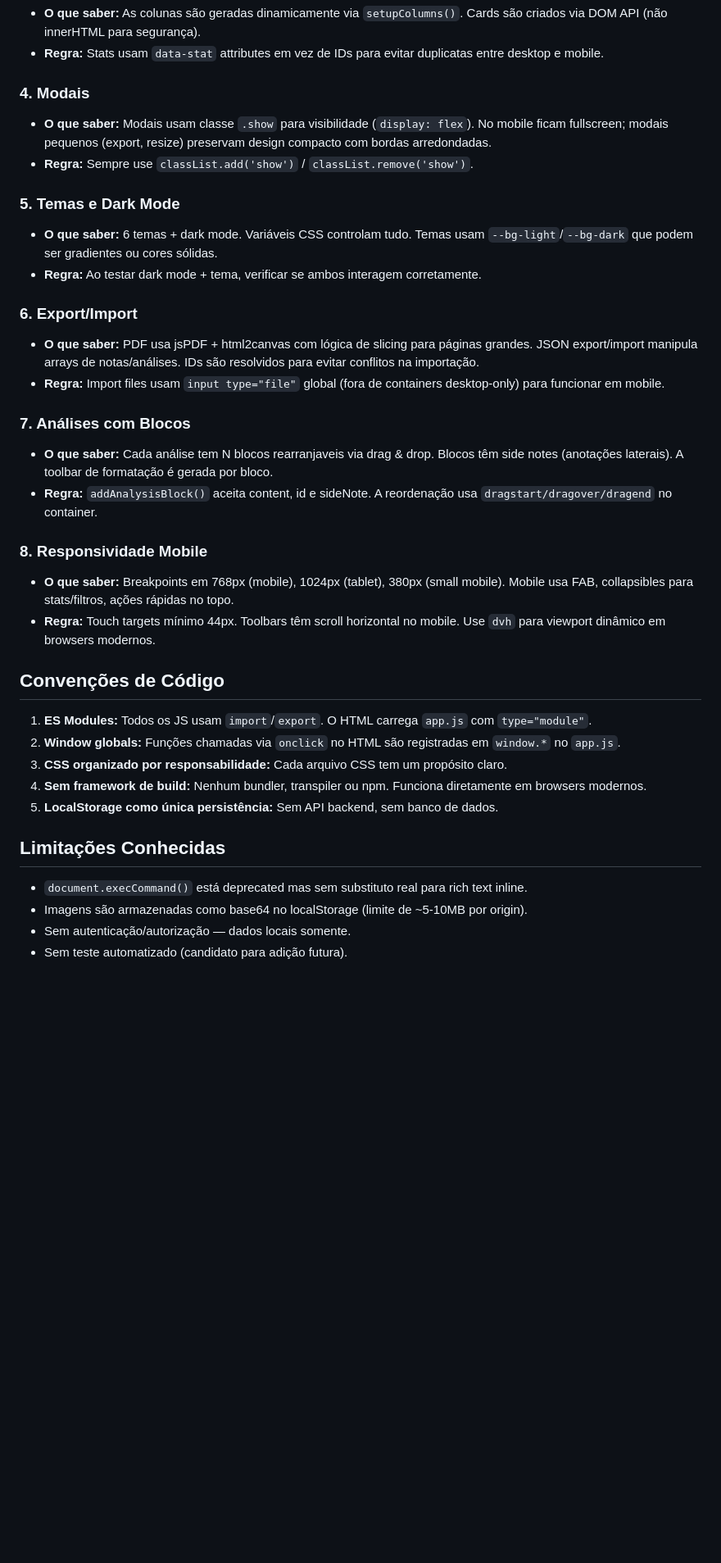
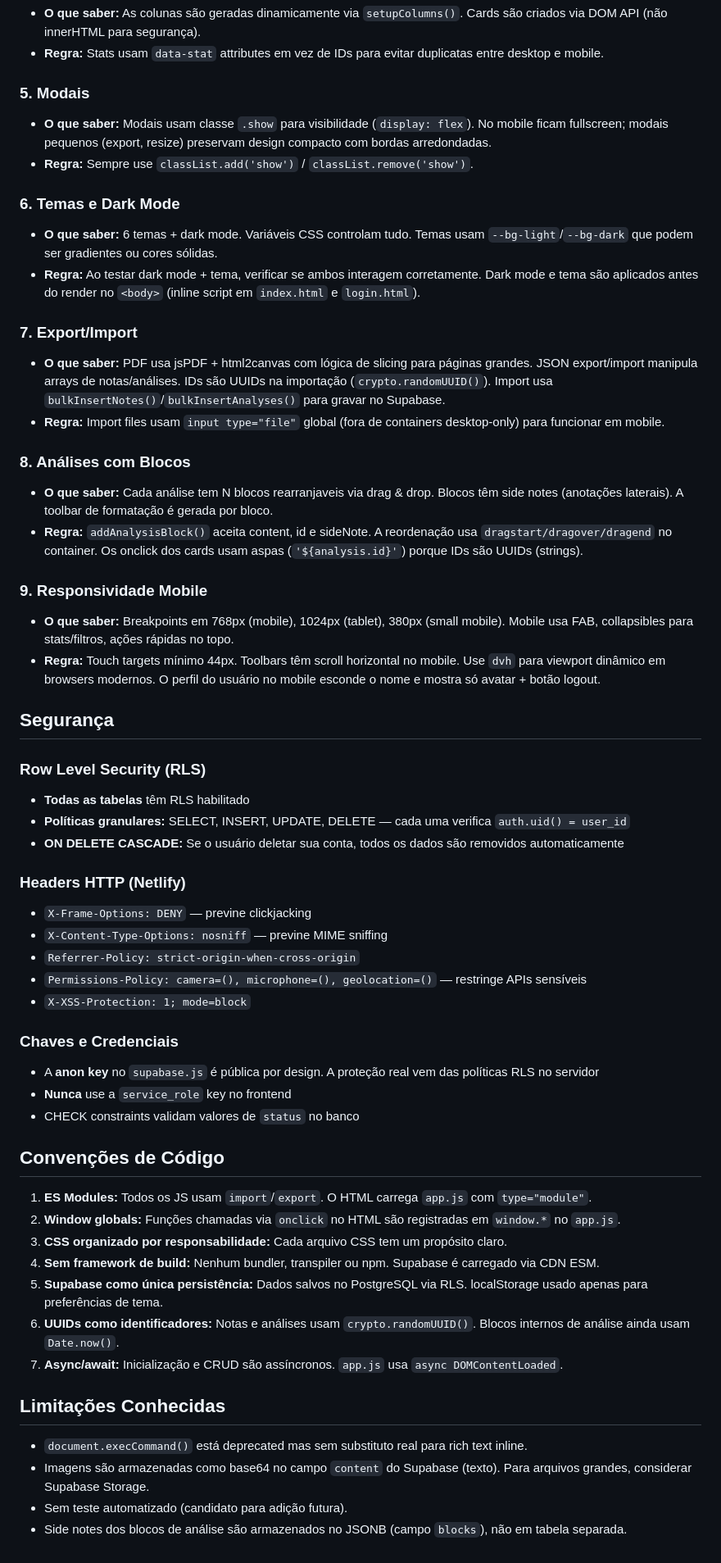
Before and after one commit to Giovanne-Portella/armazenador-de-notas, a Markdown page: docs/AI_CONTEXT.md, the part around one of its changes. Shown at 82% size. Rendered like a GitHub page; blank space fills up the shorter version.

```diff
--- a/docs/AI_CONTEXT.md
+++ b/docs/AI_CONTEXT.md
@@ -89,37 +138,58 @@ index.html          ← HTML estrutural limpo (sem CSS/JS inline)
 - **O que saber:** As colunas são geradas dinamicamente via `setupColumns()`. Cards são criados via DOM API (não innerHTML para segurança).
 - **Regra:** Stats usam `data-stat` attributes em vez de IDs para evitar duplicatas entre desktop e mobile.
 
-### 4. Modais
+### 5. Modais
 - **O que saber:** Modais usam classe `.show` para visibilidade (`display: flex`). No mobile ficam fullscreen; modais pequenos (export, resize) preservam design compacto com bordas arredondadas.
 - **Regra:** Sempre use `classList.add('show')` / `classList.remove('show')`.
 
-### 5. Temas e Dark Mode
+### 6. Temas e Dark Mode
 - **O que saber:** 6 temas + dark mode. Variáveis CSS controlam tudo. Temas usam `--bg-light`/`--bg-dark` que podem ser gradientes ou cores sólidas.
-- **Regra:** Ao testar dark mode + tema, verificar se ambos interagem corretamente.
+- **Regra:** Ao testar dark mode + tema, verificar se ambos interagem corretamente. Dark mode e tema são aplicados antes do render no `<body>` (inline script em `index.html` e `login.html`).
 
-### 6. Export/Import
-- **O que saber:** PDF usa jsPDF + html2canvas com lógica de slicing para páginas grandes. JSON export/import manipula arrays de notas/análises. IDs são resolvidos para evitar conflitos na importação.
+### 7. Export/Import
+- **O que saber:** PDF usa jsPDF + html2canvas com lógica de slicing para páginas grandes. JSON export/import manipula arrays de notas/análises. IDs são UUIDs na importação (`crypto.randomUUID()`). Import usa `bulkInsertNotes()`/`bulkInsertAnalyses()` para gravar no Supabase.
 - **Regra:** Import files usam `input type="file"` global (fora de containers desktop-only) para funcionar em mobile.
 
-### 7. Análises com Blocos
+### 8. Análises com Blocos
 - **O que saber:** Cada análise tem N blocos rearranjaveis via drag & drop. Blocos têm side notes (anotações laterais). A toolbar de formatação é gerada por bloco.
-- **Regra:** `addAnalysisBlock()` aceita content, id e sideNote. A reordenação usa `dragstart/dragover/dragend` no container.
+- **Regra:** `addAnalysisBlock()` aceita content, id e sideNote. A reordenação usa `dragstart/dragover/dragend` no container. Os onclick dos cards usam aspas (`'${analysis.id}'`) porque IDs são UUIDs (strings).
 
-### 8. Responsividade Mobile
+### 9. Responsividade Mobile
 - **O que saber:** Breakpoints em 768px (mobile), 1024px (tablet), 380px (small mobile). Mobile usa FAB, collapsibles para stats/filtros, ações rápidas no topo.
-- **Regra:** Touch targets mínimo 44px. Toolbars têm scroll horizontal no mobile. Use `dvh` para viewport dinâmico em browsers modernos.
+- **Regra:** Touch targets mínimo 44px. Toolbars têm scroll horizontal no mobile. Use `dvh` para viewport dinâmico em browsers modernos. O perfil do usuário no mobile esconde o nome e mostra só avatar + botão logout.
+
+## Segurança
+
+### Row Level Security (RLS)
+- **Todas as tabelas** têm RLS habilitado
+- **Políticas granulares:** SELECT, INSERT, UPDATE, DELETE — cada uma verifica `auth.uid() = user_id`
+- **ON DELETE CASCADE:** Se o usuário deletar sua conta, todos os dados são removidos automaticamente
+
+### Headers HTTP (Netlify)
+- `X-Frame-Options: DENY` — previne clickjacking
+- `X-Content-Type-Options: nosniff` — previne MIME sniffing
+- `Referrer-Policy: strict-origin-when-cross-origin`
+- `Permissions-Policy: camera=(), microphone=(), geolocation=()` — restringe APIs sensíveis
+- `X-XSS-Protection: 1; mode=block`
+
+### Chaves e Credenciais
+- A **anon key** no `supabase.js` é pública por design. A proteção real vem das políticas RLS no servidor
+- **Nunca** use a `service_role` key no frontend
+- CHECK constraints validam valores de `status` no banco
 
 ## Convenções de Código
 
 1. **ES Modules:** Todos os JS usam `import`/`export`. O HTML carrega `app.js` com `type="module"`.
 2. **Window globals:** Funções chamadas via `onclick` no HTML são registradas em `window.*` no `app.js`.
 3. **CSS organizado por responsabilidade:** Cada arquivo CSS tem um propósito claro.
-4. **Sem framework de build:** Nenhum bundler, transpiler ou npm. Funciona diretamente em browsers modernos.
-5. **LocalStorage como única persistência:** Sem API backend, sem banco de dados.
+4. **Sem framework de build:** Nenhum bundler, transpiler ou npm. Supabase é carregado via CDN ESM.
+5. **Supabase como única persistência:** Dados salvos no PostgreSQL via RLS. localStorage usado apenas para preferências de tema.
+6. **UUIDs como identificadores:** Notas e análises usam `crypto.randomUUID()`. Blocos internos de análise ainda usam `Date.now()`.
+7. **Async/await:** Inicialização e CRUD são assíncronos. `app.js` usa `async DOMContentLoaded`.
 
 ## Limitações Conhecidas
 
 - `document.execCommand()` está deprecated mas sem substituto real para rich text inline.
-- Imagens são armazenadas como base64 no localStorage (limite de ~5-10MB por origin).
-- Sem autenticação/autorização — dados locais somente.
+- Imagens são armazenadas como base64 no campo `content` do Supabase (texto). Para arquivos grandes, considerar Supabase Storage.
 - Sem teste automatizado (candidato para adição futura).
+- Side notes dos blocos de análise são armazenados no JSONB (campo `blocks`), não em tabela separada.
```
Also changed, not shown: other parts of docs/AI_CONTEXT.md (+83 -34 lines).
